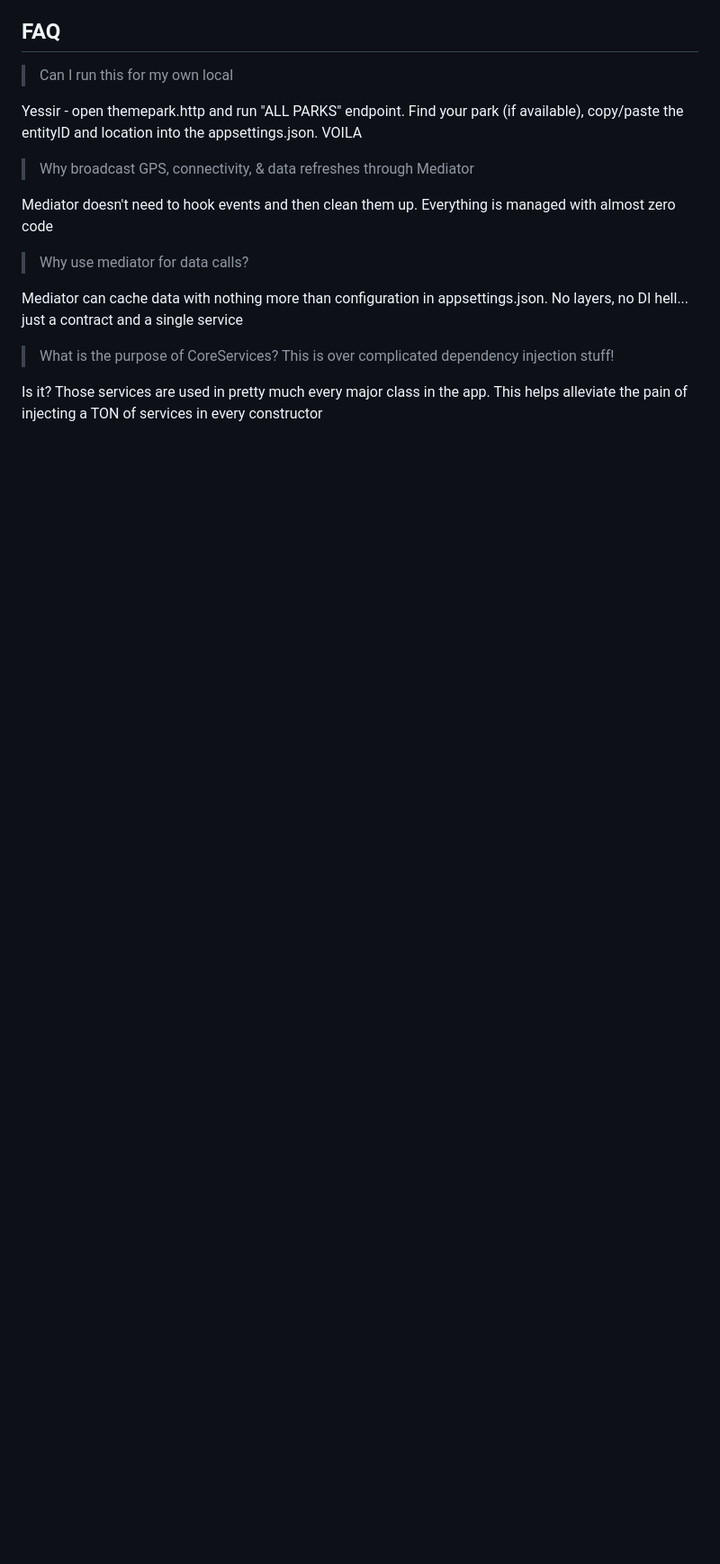
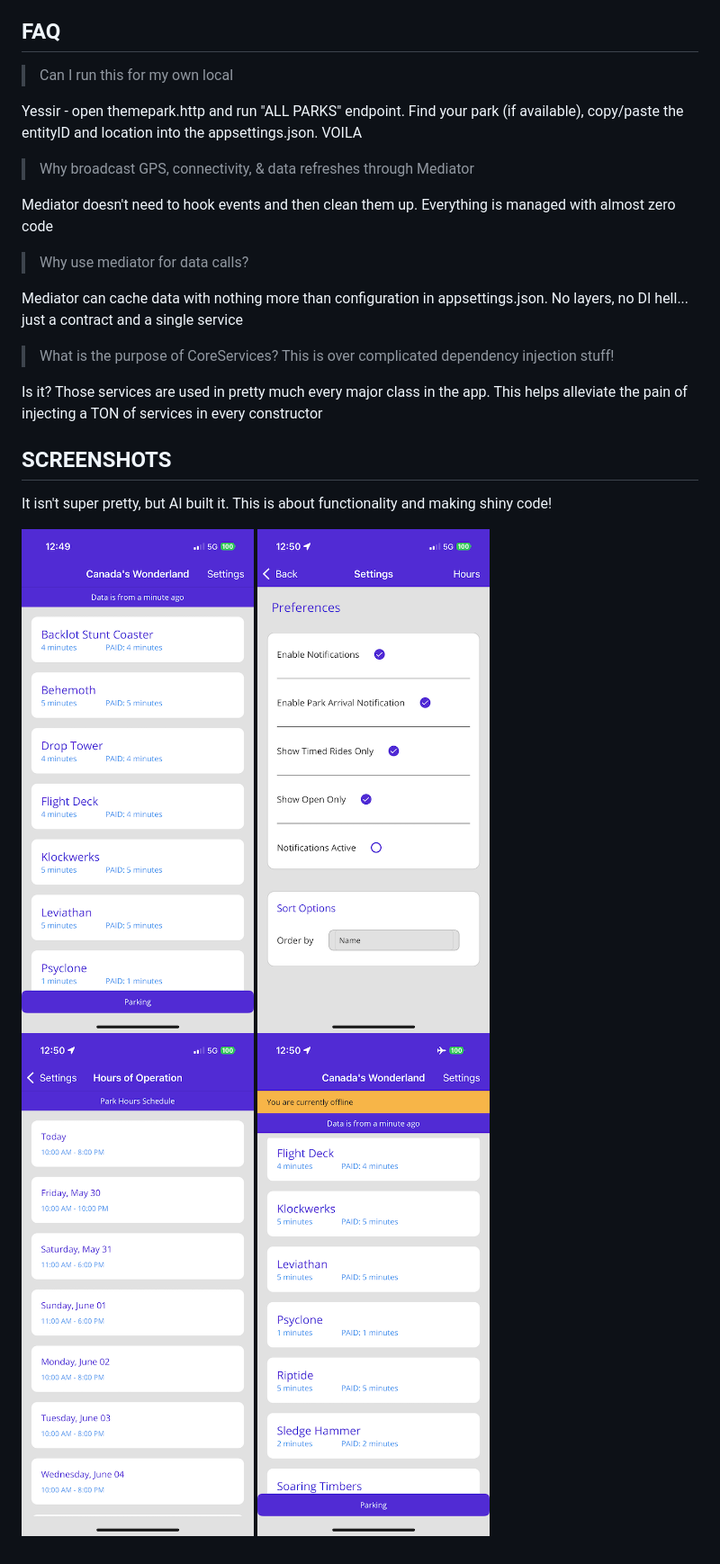
Before and after one commit to shinyorg/wonderland, a Markdown page: readme.md, the part around the change. Shown at 90% size. GitHub-like rendering; pictures changed too: assets/1.PNG (added), assets/2.PNG (added), assets/3.PNG (added); blank space fills up the shorter version.

```diff
--- a/readme.md
+++ b/readme.md
@@ -76,3 +76,13 @@ Mediator can cache data with nothing more than configuration in appsettings.json
 > What is the purpose of CoreServices?  This is over complicated dependency injection stuff!
 
 Is it?  Those services are used in pretty much every major class in the app.  This helps alleviate the pain of injecting a TON of services in every constructor
+
+
+## SCREENSHOTS
+
+It isn't super pretty, but AI built it.  This is about functionality and making shiny code!
+
+![image1](assets/1.PNG)
+![image2](assets/2.PNG)
+![image3](assets/3.PNG)
+![image4](assets/4.PNG)
```
Also changed, not shown: 1 other file.
